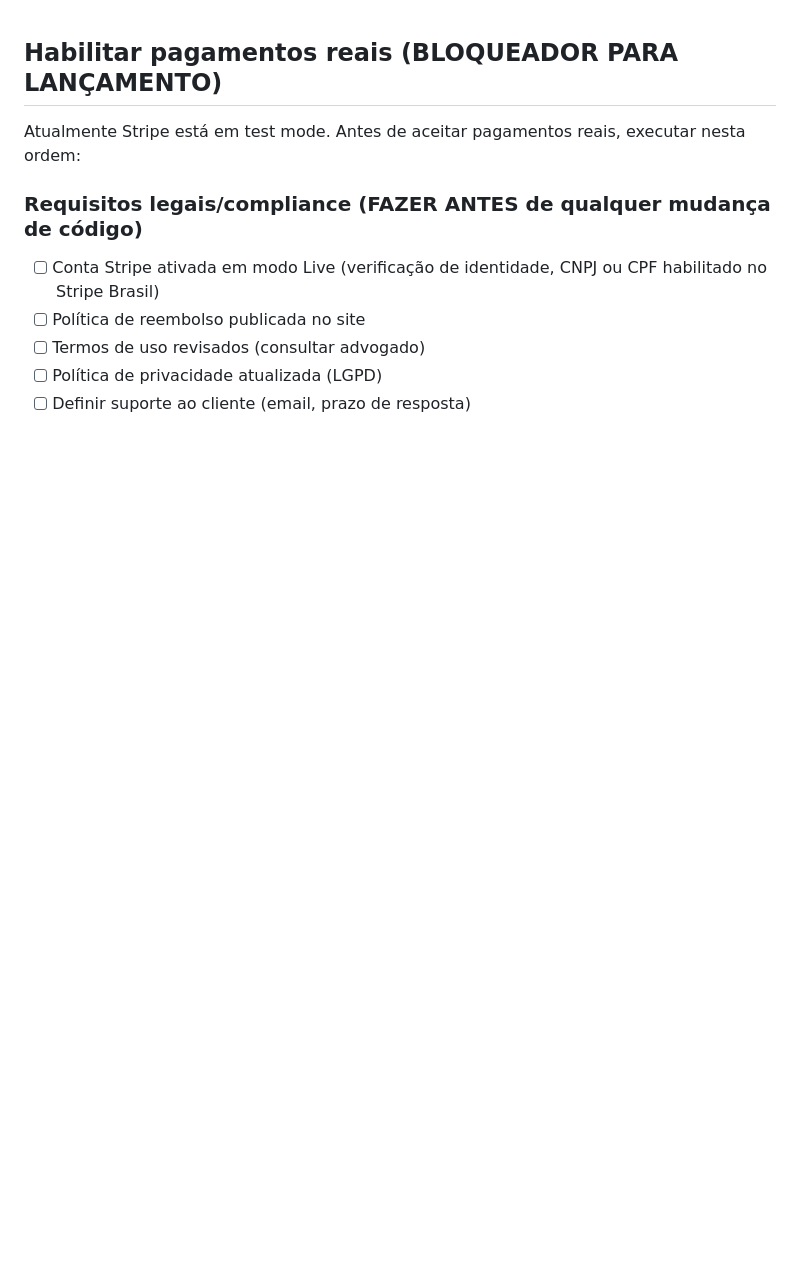
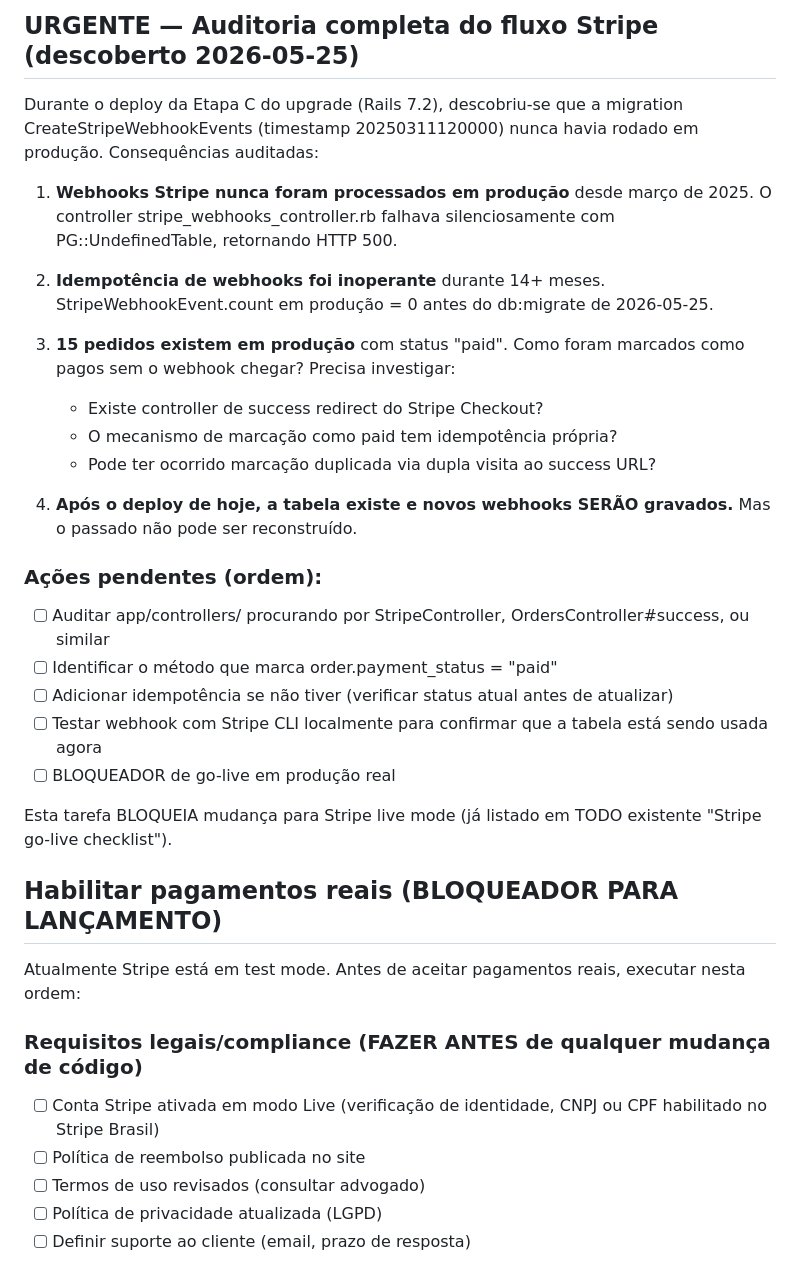
Before and after one commit to rodrigolizze/trscrews, a Markdown page: TODO.md, the part around the change. GitHub-like rendering; blank space fills up the shorter version.

Commit message:
Docs: TODO.md - document URGENT Stripe webhook audit needed (discovered during Rails 7.2 deploy)
Co-Authored-By: Claude Sonnet 4.6 <noreply@anthropic.com>

```diff
--- a/TODO.md
+++ b/TODO.md
@@ -1,3 +1,41 @@
+## URGENTE — Auditoria completa do fluxo Stripe (descoberto 2026-05-25)
+
+Durante o deploy da Etapa C do upgrade (Rails 7.2), descobriu-se que
+a migration CreateStripeWebhookEvents (timestamp 20250311120000)
+nunca havia rodado em produção. Consequências auditadas:
+
+1. **Webhooks Stripe nunca foram processados em produção** desde
+   março de 2025. O controller stripe_webhooks_controller.rb falhava
+   silenciosamente com PG::UndefinedTable, retornando HTTP 500.
+
+2. **Idempotência de webhooks foi inoperante** durante 14+ meses.
+   StripeWebhookEvent.count em produção = 0 antes do db:migrate de
+   2026-05-25.
+
+3. **15 pedidos existem em produção** com status "paid". Como foram
+   marcados como pagos sem o webhook chegar? Precisa investigar:
+   - Existe controller de success redirect do Stripe Checkout?
+   - O mecanismo de marcação como paid tem idempotência própria?
+   - Pode ter ocorrido marcação duplicada via dupla visita ao
+     success URL?
+
+4. **Após o deploy de hoje, a tabela existe e novos webhooks SERÃO
+   gravados.** Mas o passado não pode ser reconstruído.
+
+### Ações pendentes (ordem):
+
+- [ ] Auditar app/controllers/ procurando por StripeController,
+      OrdersController#success, ou similar
+- [ ] Identificar o método que marca order.payment_status = "paid"
+- [ ] Adicionar idempotência se não tiver (verificar status atual
+      antes de atualizar)
+- [ ] Testar webhook com Stripe CLI localmente para confirmar que
+      a tabela está sendo usada agora
+- [ ] BLOQUEADOR de go-live em produção real
+
+Esta tarefa BLOQUEIA mudança para Stripe live mode (já listado em
+TODO existente "Stripe go-live checklist").
+
 ## Habilitar pagamentos reais (BLOQUEADOR PARA LANÇAMENTO)
 
 Atualmente Stripe está em test mode. Antes de aceitar pagamentos
```
